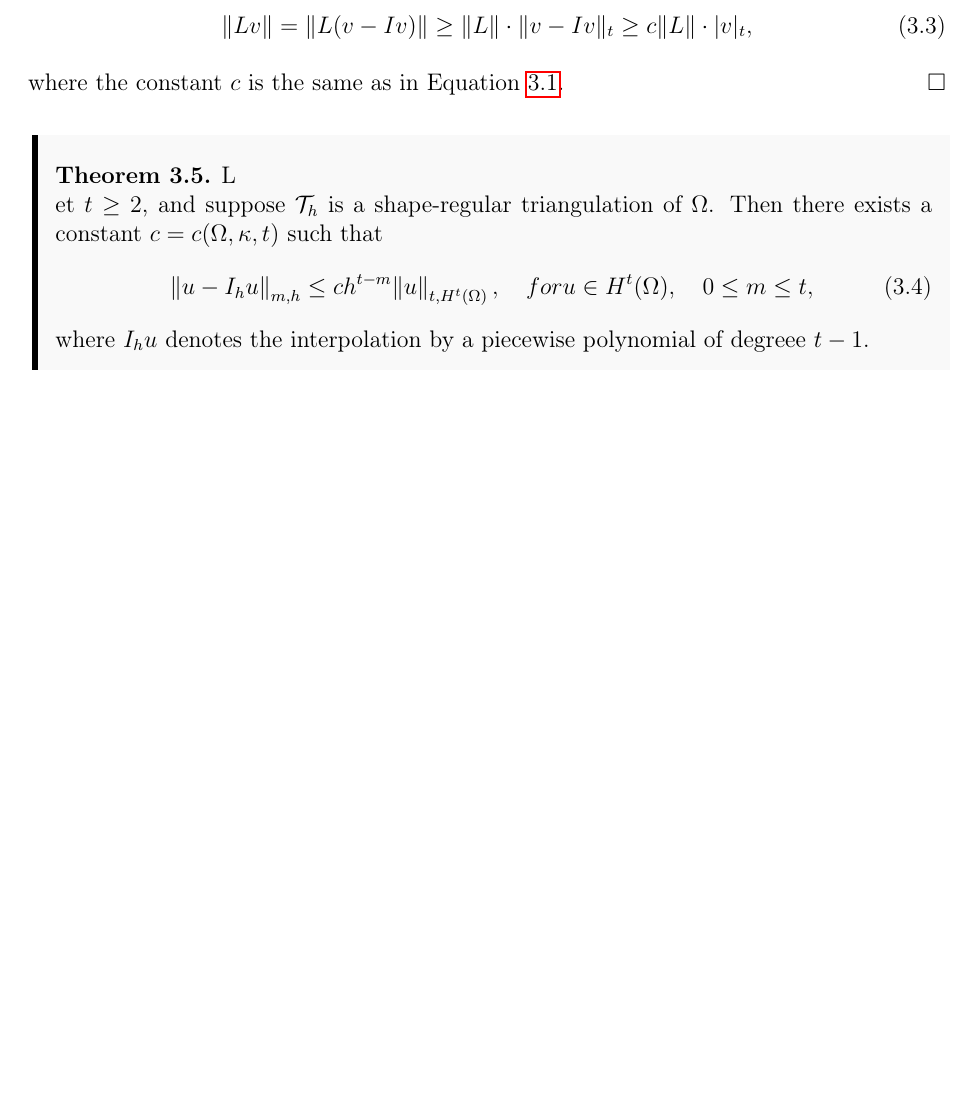
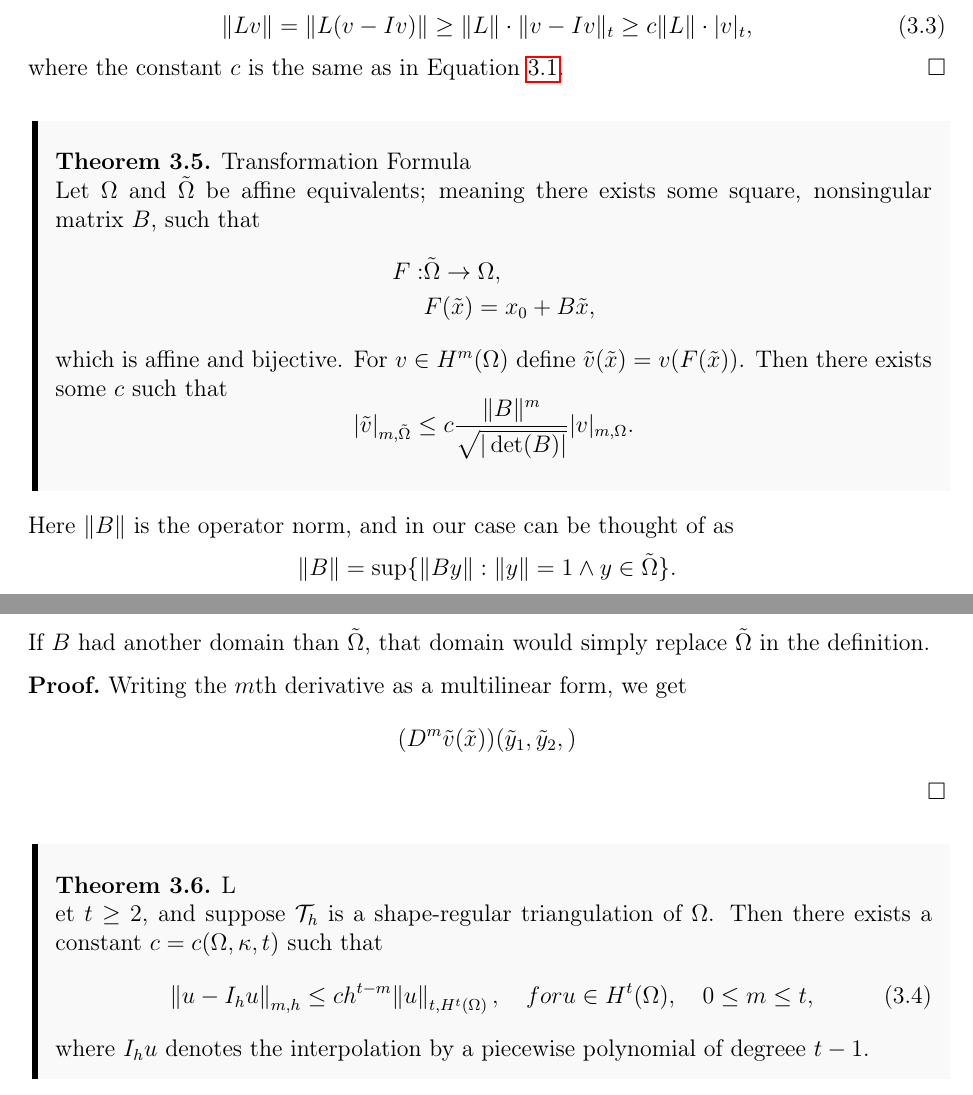
Before and after one commit to william37459/Finite_Element_Method, a LaTeX thesis (master.tex, which reads Afsnit/Kapitel3/Transformation.tex): part of page 38 of 41 before the commit and two parts of pages 38 and 39 of 41 after it, the two joined at a grey line, cut so that both start at the same text, the shorter picture padded with empty space. Compiled offline with pdfLaTeX.

Commit message:
Startede på transformation formula

```diff
--- /dev/null
+++ b/Afsnit/Kapitel3/Transformation.tex
@@ -0,0 +1,28 @@
+\begin{thmx}{Transformation Formula\label{thm:transformation}}
+    Let $\OO$ and $\tilde{\OO}$ be affine equivalents; meaning
+    there exists some square, nonsingular matrix $B$, such that
+    \begin{align*}
+        F:&\tilde{\OO}\to \OO, \\
+        & F(\tilde{x}) = x_0 + B\tilde{x},
+    \end{align*}
+    which is affine and bijective. For $v\in H^m(\OO)$ define
+    $\tilde{v}(\tilde{x}) = v(F(\tilde{x}))$.
+    Then there exists some $c$ such that
+    \begin{equation*}
+        |\tilde{v}|_{m,\tilde{\OO}} \leq
+        c \frac{\|B\|^m }{\sqrt{|\det(B)|}}|v|_{m,\OO}.
+    \end{equation*}
+\end{thmx}
+Here $\|B\|$ is the operator norm, and in our case can be thought of
+as
+\begin{equation*}
+    \|B\| = \sup\{ \| By\| :\|y\| = 1 \land y \in \tilde{\OO} \}.
+\end{equation*}
+If $B$ had another domain than $\tilde{\OO}$, that domain would simply
+replace $\tilde{\OO}$ in the definition.
+\begin{bev}
+   Writing the $m$th derivative as a multilinear form, we get
+   \begin{equation*}
+    (D^m\tilde{v}(\tilde{x}))(\tilde{y}_1, \tilde{y}_2, )
+   \end{equation*}
+\end{bev}
```
Also changed, not shown: Afsnit/Kapitel3/main.tex (+1 -1 lines).
